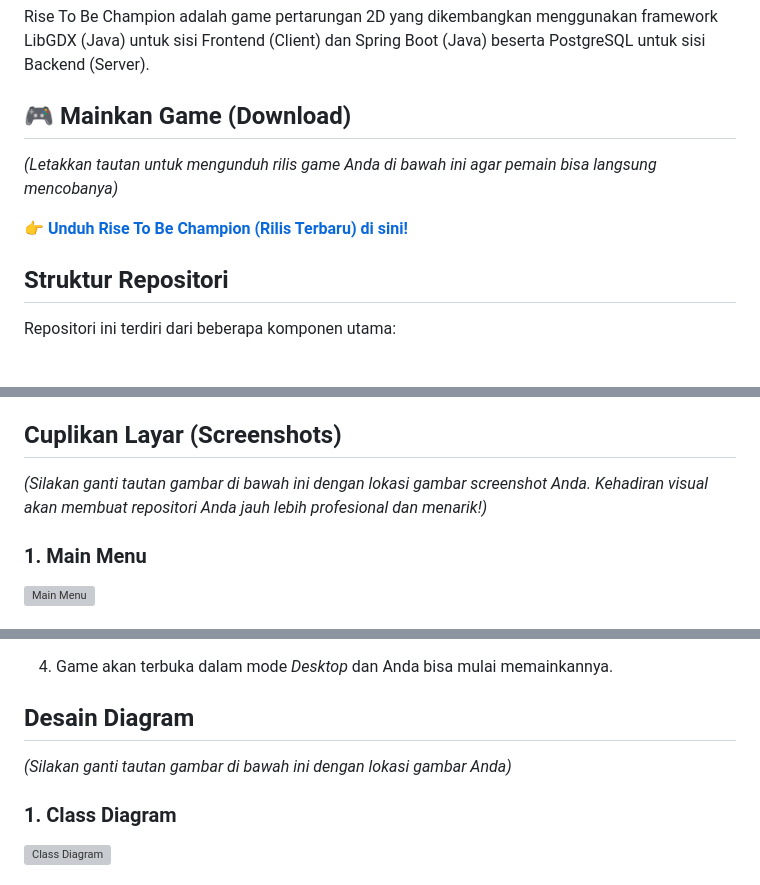
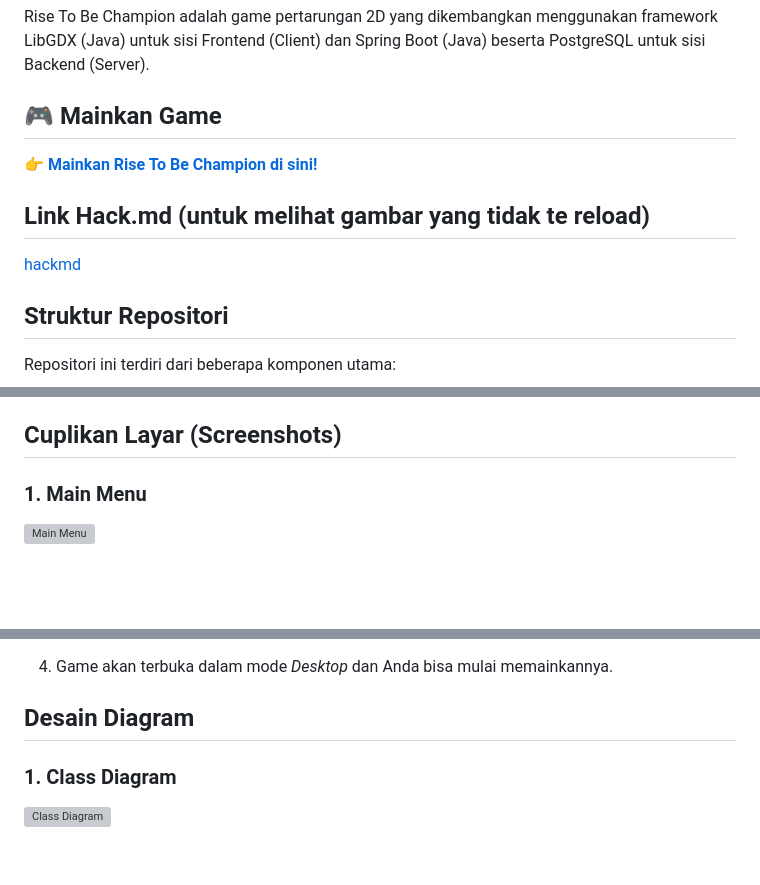
Before and after one commit to ToriqFathoni/RiseToBeChampion, a Markdown page: README.md, 3 parts joined by grey strips. Drawn GitHub-style; blank space fills up the shorter version; grey boxes are pictures that could not be loaded.

Commit message:
"naro link deploy dan hackmd (sebelumnya lupa naro, baru sadar gambarnya ga ke render)

```diff
--- a/README.md
+++ b/README.md
@@ -2,10 +2,13 @@
 
 Rise To Be Champion adalah game pertarungan 2D yang dikembangkan menggunakan framework LibGDX (Java) untuk sisi Frontend (Client) dan Spring Boot (Java) beserta PostgreSQL untuk sisi Backend (Server).
 
-## 🎮 Mainkan Game (Download)
-*(Letakkan tautan untuk mengunduh rilis game Anda di bawah ini agar pemain bisa langsung mencobanya)*
+## 🎮 Mainkan Game
 
-👉 **[Unduh Rise To Be Champion (Rilis Terbaru) di sini!](https://link-ke-game-anda.com)**
+👉 **[Mainkan Rise To Be Champion di sini!](https://toriqfathoni.itch.io/rise-to-be-champion)**
+
+## Link Hack.md (untuk melihat gambar yang tidak te reload)
+
+[hackmd](https://hackmd.io/@hibBia1FSKamsSSqsStSAA/rkmCgtxgfl)
 
 ## Struktur Repositori
 
@@ -16,8 +19,6 @@ Repositori ini terdiri dari beberapa komponen utama:
 - **Database Dump (`/databasedump`)**: Berisi *file* cadangan (*dump*) database `.sql` yang memuat struktur tabel dan data awal untuk memudahkan instalasi di lingkungan pengembangan baru.
 
 ## Cuplikan Layar (Screenshots)
-
-*(Silakan ganti tautan gambar di bawah ini dengan lokasi gambar *screenshot* Anda. Kehadiran visual akan membuat repositori Anda jauh lebih profesional dan menarik!)*
 
 ### 1. Main Menu
 ![Main Menu](path/to/main-menu.png)
@@ -82,8 +83,6 @@ Repositori ini terdiri dari beberapa komponen utama:
 
 ## Desain Diagram
 
-*(Silakan ganti tautan gambar di bawah ini dengan lokasi gambar Anda)*
-
 ### 1. Class Diagram
 ![Class Diagram](path/to/class-diagram.png)
 
```
